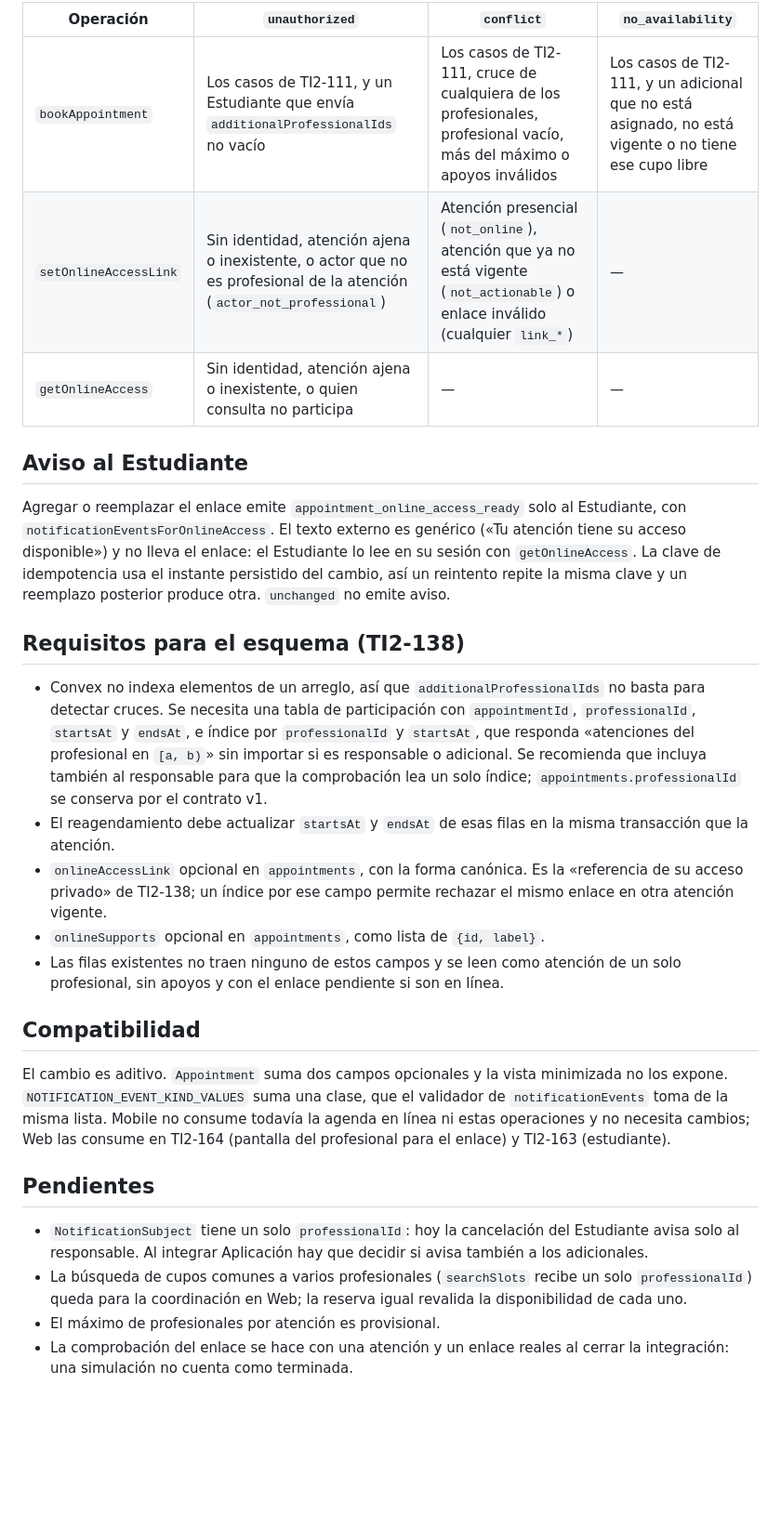
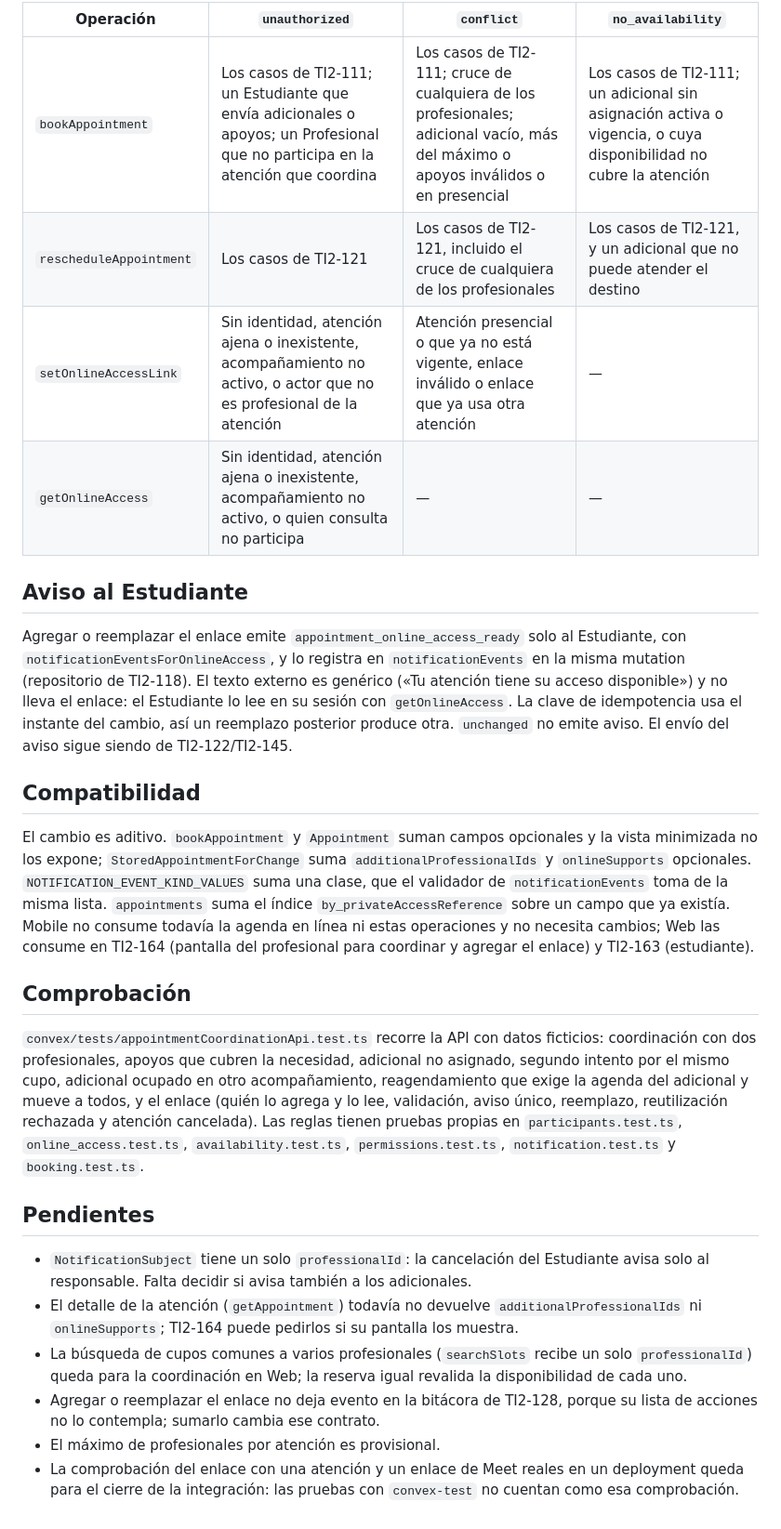
Before and after one commit to FernandoValdes01/ceretime, a Markdown page: docs/contratos-sprint-3/agenda.md, the part around one of its changes. Shown at 93% size. GitHub-like rendering; blank space fills up the shorter version.

Commit message:
docs: contrato de agenda de TI2-142 con la API implementada

```diff
--- a/docs/contratos-sprint-3/agenda.md
+++ b/docs/contratos-sprint-3/agenda.md
@@ -55,29 +59,28 @@ Se usan solo los códigos de TI2-88 (`ConvexError({code, message})` con esas dos
 
-| Operación             | `unauthorized`                                                                                                        | `conflict`                                                                                                                     | `no_availability`                                                                                    |
-| --------------------- | --------------------------------------------------------------------------------------------------------------------- | ------------------------------------------------------------------------------------------------------------------------------ | ---------------------------------------------------------------------------------------------------- |
-| `bookAppointment`     | Los casos de TI2-111, y un Estudiante que envía `additionalProfessionalIds` no vacío                                  | Los casos de TI2-111, cruce de cualquiera de los profesionales, profesional vacío, más del máximo o apoyos inválidos           | Los casos de TI2-111, y un adicional que no está asignado, no está vigente o no tiene ese cupo libre |
-| `setOnlineAccessLink` | Sin identidad, atención ajena o inexistente, o actor que no es profesional de la atención (`actor_not_professional`) | Atención presencial (`not_online`), atención que ya no está vigente (`not_actionable`) o enlace inválido (cualquier `link_*`) | —                                                                                                    |
-| `getOnlineAccess`     | Sin identidad, atención ajena o inexistente, o quien consulta no participa                                           | —                                                                                                                              | —                                                                                                    |
+| Operación             | `unauthorized`                                                                                                                                 | `conflict`                                                                                                                              | `no_availability`                                                                                                  |
+| --------------------- | ---------------------------------------------------------------------------------------------------------------------------------------------- | --------------------------------------------------------------------------------------------------------------------------------------- | ------------------------------------------------------------------------------------------------------------------ |
+| `bookAppointment`     | Los casos de TI2-111; un Estudiante que envía adicionales o apoyos; un Profesional que no participa en la atención que coordina                 | Los casos de TI2-111; cruce de cualquiera de los profesionales; adicional vacío, más del máximo o apoyos inválidos o en presencial       | Los casos de TI2-111; un adicional sin asignación activa o vigencia, o cuya disponibilidad no cubre la atención    |
+| `rescheduleAppointment` | Los casos de TI2-121                                                                                                                         | Los casos de TI2-121, incluido el cruce de cualquiera de los profesionales                                                              | Los casos de TI2-121, y un adicional que no puede atender el destino                                               |
+| `setOnlineAccessLink` | Sin identidad, atención ajena o inexistente, acompañamiento no activo, o actor que no es profesional de la atención                            | Atención presencial o que ya no está vigente, enlace inválido o enlace que ya usa otra atención                                         | —                                                                                                                  |
+| `getOnlineAccess`     | Sin identidad, atención ajena o inexistente, acompañamiento no activo, o quien consulta no participa                                           | —                                                                                                                                       | —                                                                                                                  |
 
 ## Aviso al Estudiante
 
-Agregar o reemplazar el enlace emite `appointment_online_access_ready` solo al Estudiante, con `notificationEventsForOnlineAccess`. El texto externo es genérico («Tu atención tiene su acceso disponible») y no lleva el enlace: el Estudiante lo lee en su sesión con `getOnlineAccess`. La clave de idempotencia usa el instante persistido del cambio, así un reintento repite la misma clave y un reemplazo posterior produce otra. `unchanged` no emite aviso.
-
-## Requisitos para el esquema (TI2-138)
-
-- Convex no indexa elementos de un arreglo, así que `additionalProfessionalIds` no basta para detectar cruces. Se necesita una tabla de participación con `appointmentId`, `professionalId`, `startsAt` y `endsAt`, e índice por `professionalId` y `startsAt`, que responda «atenciones del profesional en `[a, b)`» sin importar si es responsable o adicional. Se recomienda que incluya también al responsable para que la comprobación lea un solo índice; `appointments.professionalId` se conserva por el contrato v1.
-- El reagendamiento debe actualizar `startsAt` y `endsAt` de esas filas en la misma transacción que la atención.
-- `onlineAccessLink` opcional en `appointments`, con la forma canónica. Es la «referencia de su acceso privado» de TI2-138; un índice por ese campo permite rechazar el mismo enlace en otra atención vigente.
-- `onlineSupports` opcional en `appointments`, como lista de `{id, label}`.
-- Las filas existentes no traen ninguno de estos campos y se leen como atención de un solo profesional, sin apoyos y con el enlace pendiente si son en línea.
+Agregar o reemplazar el enlace emite `appointment_online_access_ready` solo al Estudiante, con `notificationEventsForOnlineAccess`, y lo registra en `notificationEvents` en la misma mutation (repositorio de TI2-118). El texto externo es genérico («Tu atención tiene su acceso disponible») y no lleva el enlace: el Estudiante lo lee en su sesión con `getOnlineAccess`. La clave de idempotencia usa el instante del cambio, así un reemplazo posterior produce otra. `unchanged` no emite aviso. El envío del aviso sigue siendo de TI2-122/TI2-145.
 
 ## Compatibilidad
 
-El cambio es aditivo. `Appointment` suma dos campos opcionales y la vista minimizada no los expone. `NOTIFICATION_EVENT_KIND_VALUES` suma una clase, que el validador de `notificationEvents` toma de la misma lista. Mobile no consume todavía la agenda en línea ni estas operaciones y no necesita cambios; Web las consume en TI2-164 (pantalla del profesional para el enlace) y TI2-163 (estudiante).
+El cambio es aditivo. `bookAppointment` y `Appointment` suman campos opcionales y la vista minimizada no los expone; `StoredAppointmentForChange` suma `additionalProfessionalIds` y `onlineSupports` opcionales. `NOTIFICATION_EVENT_KIND_VALUES` suma una clase, que el validador de `notificationEvents` toma de la misma lista. `appointments` suma el índice `by_privateAccessReference` sobre un campo que ya existía. Mobile no consume todavía la agenda en línea ni estas operaciones y no necesita cambios; Web las consume en TI2-164 (pantalla del profesional para coordinar y agregar el enlace) y TI2-163 (estudiante).
+
+## Comprobación
+
+`convex/tests/appointmentCoordinationApi.test.ts` recorre la API con datos ficticios: coordinación con dos profesionales, apoyos que cubren la necesidad, adicional no asignado, segundo intento por el mismo cupo, adicional ocupado en otro acompañamiento, reagendamiento que exige la agenda del adicional y mueve a todos, y el enlace (quién lo agrega y lo lee, validación, aviso único, reemplazo, reutilización rechazada y atención cancelada). Las reglas tienen pruebas propias en `participants.test.ts`, `online_access.test.ts`, `availability.test.ts`, `permissions.test.ts`, `notification.test.ts` y `booking.test.ts`.
 
 ## Pendientes
 
-- `NotificationSubject` tiene un solo `professionalId`: hoy la cancelación del Estudiante avisa solo al responsable. Al integrar Aplicación hay que decidir si avisa también a los adicionales.
+- `NotificationSubject` tiene un solo `professionalId`: la cancelación del Estudiante avisa solo al responsable. Falta decidir si avisa también a los adicionales.
+- El detalle de la atención (`getAppointment`) todavía no devuelve `additionalProfessionalIds` ni `onlineSupports`; TI2-164 puede pedirlos si su pantalla los muestra.
 - La búsqueda de cupos comunes a varios profesionales (`searchSlots` recibe un solo `professionalId`) queda para la coordinación en Web; la reserva igual revalida la disponibilidad de cada uno.
+- Agregar o reemplazar el enlace no deja evento en la bitácora de TI2-128, porque su lista de acciones no lo contempla; sumarlo cambia ese contrato.
 - El máximo de profesionales por atención es provisional.
-- La comprobación del enlace se hace con una atención y un enlace reales al cerrar la integración: una simulación no cuenta como terminada.
+- La comprobación del enlace con una atención y un enlace de Meet reales en un deployment queda para el cierre de la integración: las pruebas con `convex-test` no cuentan como esa comprobación.
```
Also changed, not shown: other parts of docs/contratos-sprint-3/agenda.md (+24 -20 lines), 1 other file.
